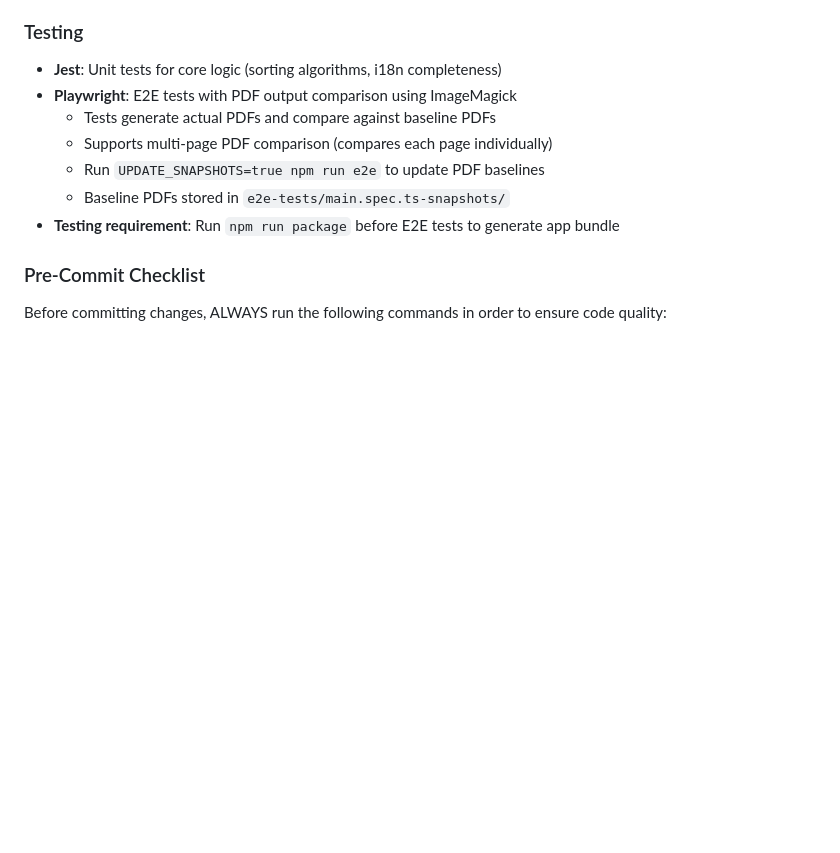
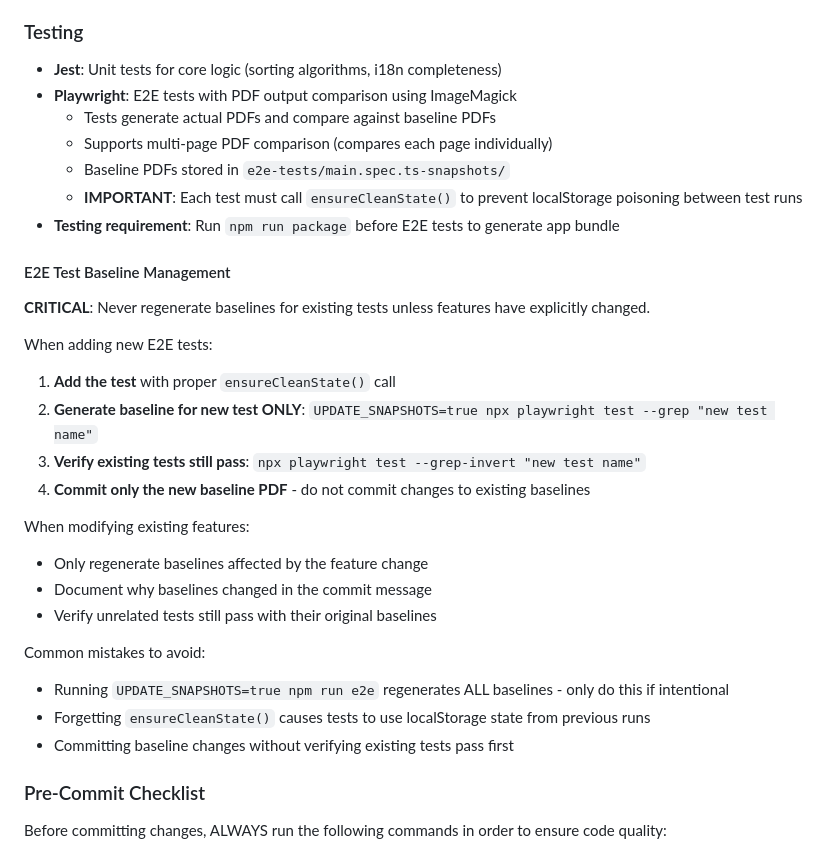
Before and after one commit to olexs/pdf-assembler, a Markdown page: CLAUDE.md, the part around the change. GitHub-like rendering; blank space fills up the shorter version.

Commit message:
docs: add E2E test baseline management guidelines
Document critical workflow for managing E2E test baselines:
- Never regenerate baselines for existing tests unless features change
- Only generate baselines for new tests using --grep
- Always verify existing tests pass before committing
- Document the importance of ensureCleanState() to prevent localStorage poisoning

This prevents accidental baseline regeneration that can introduce
subtle bugs and makes test changes easier to review.

```diff
--- a/CLAUDE.md
+++ b/CLAUDE.md
@@ -55,9 +55,29 @@ This is a dual-process Electron application with **node integration enabled** (r
 - **Playwright**: E2E tests with PDF output comparison using ImageMagick
   - Tests generate actual PDFs and compare against baseline PDFs
   - Supports multi-page PDF comparison (compares each page individually)
-  - Run `UPDATE_SNAPSHOTS=true npm run e2e` to update PDF baselines
   - Baseline PDFs stored in `e2e-tests/main.spec.ts-snapshots/`
+  - **IMPORTANT**: Each test must call `ensureCleanState()` to prevent localStorage poisoning between test runs
 - **Testing requirement**: Run `npm run package` before E2E tests to generate app bundle
+
+#### E2E Test Baseline Management
+
+**CRITICAL**: Never regenerate baselines for existing tests unless features have explicitly changed.
+
+When adding new E2E tests:
+1. **Add the test** with proper `ensureCleanState()` call
+2. **Generate baseline for new test ONLY**: `UPDATE_SNAPSHOTS=true npx playwright test --grep "new test name"`
+3. **Verify existing tests still pass**: `npx playwright test --grep-invert "new test name"`
+4. **Commit only the new baseline PDF** - do not commit changes to existing baselines
+
+When modifying existing features:
+- Only regenerate baselines affected by the feature change
+- Document why baselines changed in the commit message
+- Verify unrelated tests still pass with their original baselines
+
+Common mistakes to avoid:
+- Running `UPDATE_SNAPSHOTS=true npm run e2e` regenerates ALL baselines - only do this if intentional
+- Forgetting `ensureCleanState()` causes tests to use localStorage state from previous runs
+- Committing baseline changes without verifying existing tests pass first
 
 ### Pre-Commit Checklist
 
```
